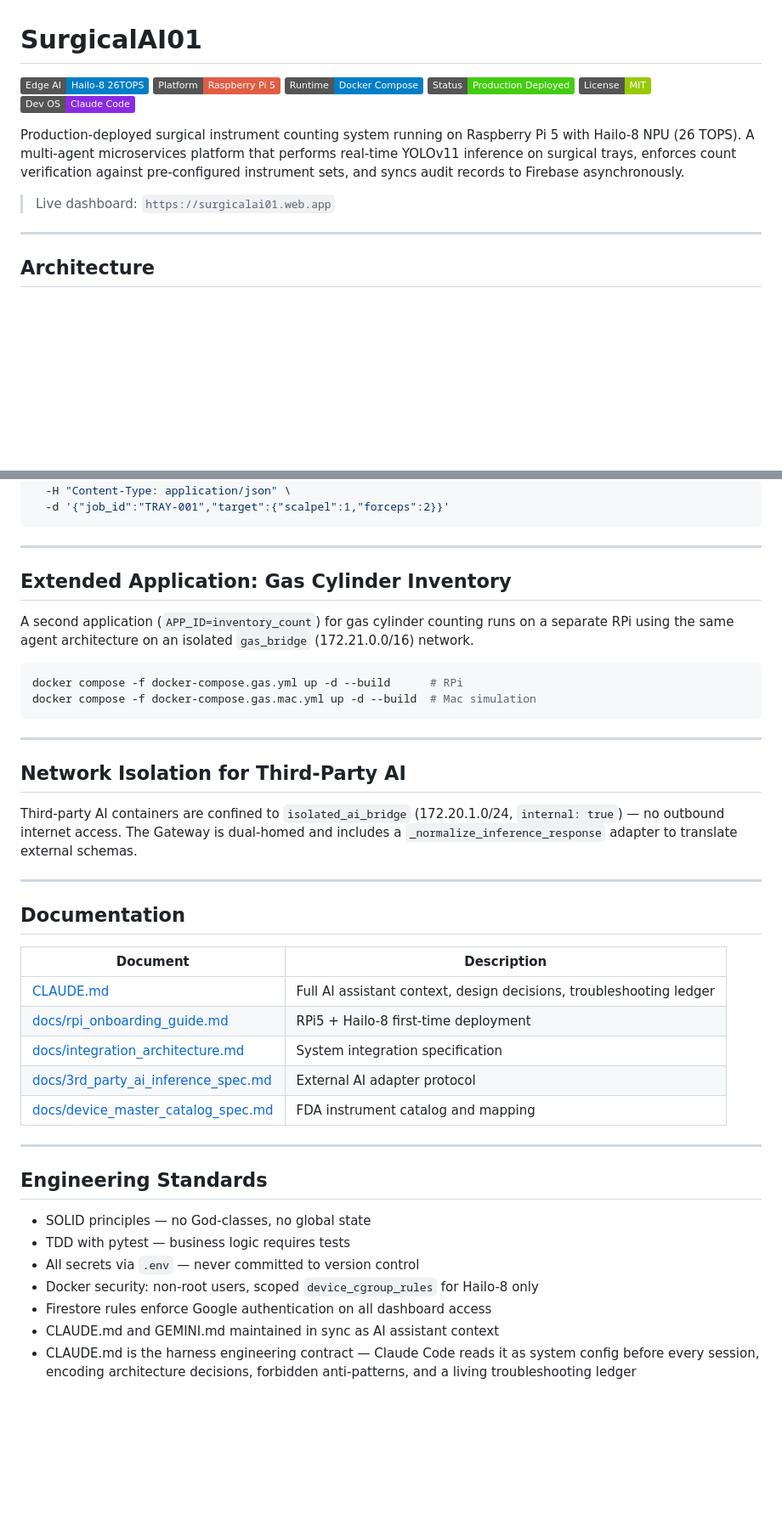
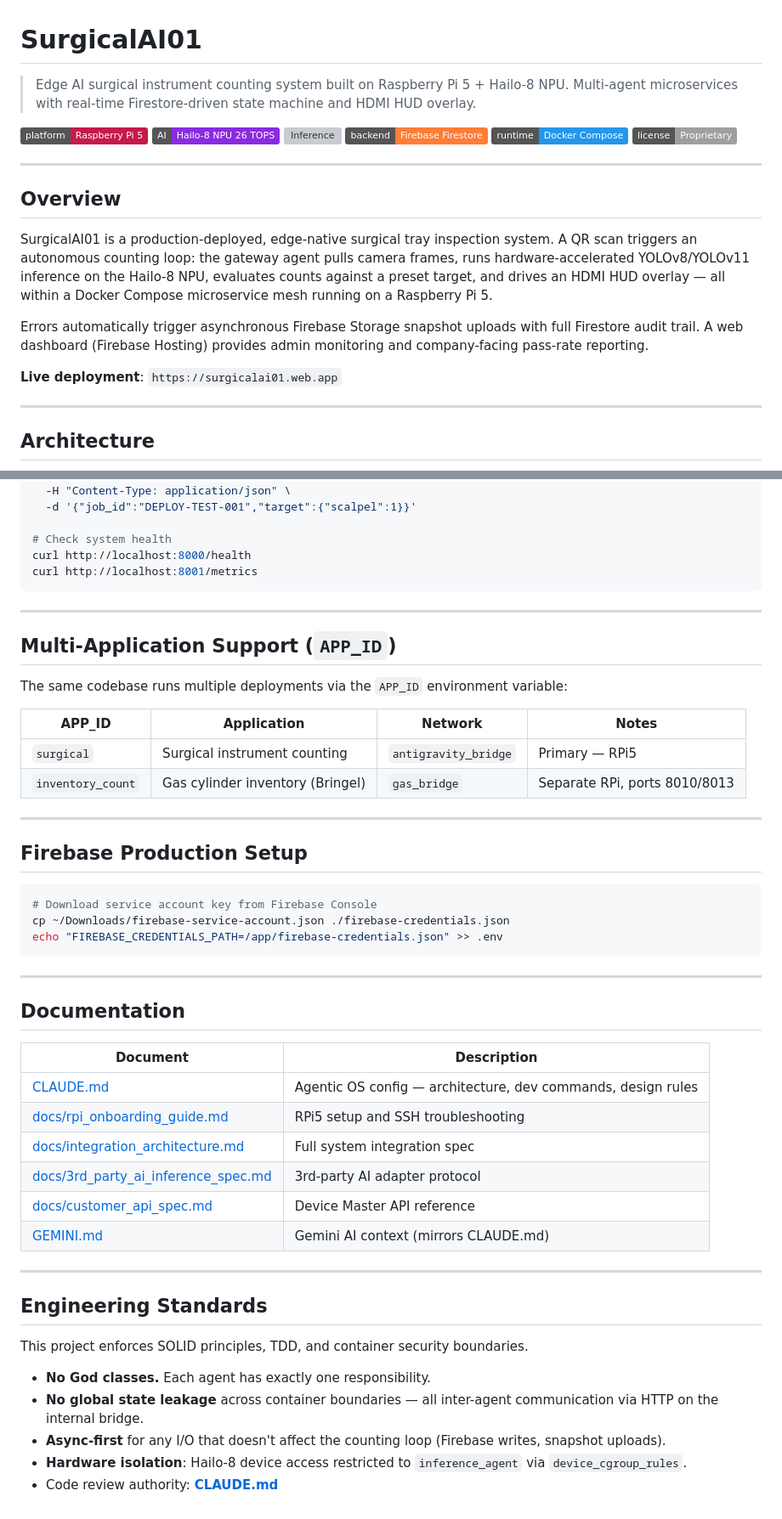
Before and after one commit to zymer4him2024/surgicalai01, a Markdown page: README.md, 2 parts joined by grey strips. Shown at 85% size. Rendered like a GitHub page; badges without logos; blank space fills up the shorter version; grey boxes are pictures that could not be loaded.

````diff
--- a/README.md
+++ b/README.md
@@ -1,15 +1,24 @@
 # SurgicalAI01
 
-![Edge AI](https://img.shields.io/badge/Edge%20AI-Hailo--8%2026TOPS-blue)
-![Platform](https://img.shields.io/badge/Platform-Raspberry%20Pi%205-red)
-![Runtime](https://img.shields.io/badge/Runtime-Docker%20Compose-informational)
-![Status](https://img.shields.io/badge/Status-Production%20Deployed-brightgreen)
-![License](https://img.shields.io/badge/License-MIT-green)
-![Claude Code](https://img.shields.io/badge/Dev%20OS-Claude%20Code-blueviolet)
+> Edge AI surgical instrument counting system built on Raspberry Pi 5 + Hailo-8 NPU.
+> Multi-agent microservices with real-time Firestore-driven state machine and HDMI HUD overlay.
 
-Production-deployed surgical instrument counting system running on Raspberry Pi 5 with Hailo-8 NPU (26 TOPS). A multi-agent microservices platform that performs real-time YOLOv11 inference on surgical trays, enforces count verification against pre-configured instrument sets, and syncs audit records to Firebase asynchronously.
+![Platform](https://img.shields.io/badge/platform-Raspberry%20Pi%205-c51a4a)
+![AI](https://img.shields.io/badge/AI-Hailo--8%20NPU%2026%20TOPS-blueviolet)
+![Inference](https://img.shields.io/badge/inference-YOLOv11%20%2F%20SurgeoNet-blue)
+![Backend](https://img.shields.io/badge/backend-Firebase%20Firestore-orange)
+![Container](https://img.shields.io/badge/runtime-Docker%20Compose-2496ed)
+![License](https://img.shields.io/badge/license-Proprietary-lightgrey)
 
-> Live dashboard: `https://surgicalai01.web.app`
+---
+
+## Overview
+
+SurgicalAI01 is a production-deployed, edge-native surgical tray inspection system. A QR scan triggers an autonomous counting loop: the gateway agent pulls camera frames, runs hardware-accelerated YOLOv8/YOLOv11 inference on the Hailo-8 NPU, evaluates counts against a preset target, and drives an HDMI HUD overlay — all within a Docker Compose microservice mesh running on a Raspberry Pi 5.
+
+Errors automatically trigger asynchronous Firebase Storage snapshot uploads with full Firestore audit trail. A web dashboard (Firebase Hosting) provides admin monitoring and company-facing pass-rate reporting.
+
+**Live deployment**: `https://surgicalai01.web.app`
 
 ---
 
@@ -127,45 +121,54 @@ curl http://localhost:8000/status
 curl -X POST http://localhost:8000/job \
   -H "Content-Type: application/json" \
-  -d '{"job_id":"TRAY-001","target":{"scalpel":1,"forceps":2}}'
+  -d '{"job_id":"DEPLOY-TEST-001","target":{"scalpel":1}}'
+
+# Check system health
+curl http://localhost:8000/health
+curl http://localhost:8001/metrics
 ```
 
 ---
 
-## Extended Application: Gas Cylinder Inventory
+## Multi-Application Support (`APP_ID`)
 
-A second application (`APP_ID=inventory_count`) for gas cylinder counting runs on a separate RPi using the same agent architecture on an isolated `gas_bridge` (172.21.0.0/16) network.
+The same codebase runs multiple deployments via the `APP_ID` environment variable:
 
-```bash
-docker compose -f docker-compose.gas.yml up -d --build      # RPi
-docker compose -f docker-compose.gas.mac.yml up -d --build  # Mac simulation
-```
+| APP_ID | Application | Network | Notes |
+|--------|-------------|---------|-------|
+| `surgical` | Surgical instrument counting | `antigravity_bridge` | Primary — RPi5 |
+| `inventory_count` | Gas cylinder inventory (Bringel) | `gas_bridge` | Separate RPi, ports 8010/8013 |
 
 ---
 
-## Network Isolation for Third-Party AI
+## Firebase Production Setup
 
-Third-party AI containers are confined to `isolated_ai_bridge` (172.20.1.0/24, `internal: true`) — no outbound internet access. The Gateway is dual-homed and includes a `_normalize_inference_response` adapter to translate external schemas.
+```bash
+# Download service account key from Firebase Console
+cp ~/Downloads/firebase-service-account.json ./firebase-credentials.json
+echo "FIREBASE_CREDENTIALS_PATH=/app/firebase-credentials.json" >> .env
+```
 
 ---
 
 ## Documentation
 
 | Document | Description |
-|---|---|
-| [CLAUDE.md](./CLAUDE.md) | Full AI assistant context, design decisions, troubleshooting ledger |
-| [docs/rpi_onboarding_guide.md](./docs/rpi_onboarding_guide.md) | RPi5 + Hailo-8 first-time deployment |
-| [docs/integration_architecture.md](./docs/integration_architecture.md) | System integration specification |
-| [docs/3rd_party_ai_inference_spec.md](./docs/3rd_party_ai_inference_spec.md) | External AI adapter protocol |
-| [docs/device_master_catalog_spec.md](./docs/device_master_catalog_spec.md) | FDA instrument catalog and mapping |
+|----------|-------------|
+| [CLAUDE.md](./CLAUDE.md) | Agentic OS config — architecture, dev commands, design rules |
+| [docs/rpi_onboarding_guide.md](./docs/rpi_onboarding_guide.md) | RPi5 setup and SSH troubleshooting |
+| [docs/integration_architecture.md](./docs/integration_architecture.md) | Full system integration spec |
+| [docs/3rd_party_ai_inference_spec.md](./docs/3rd_party_ai_inference_spec.md) | 3rd-party AI adapter protocol |
+| [docs/customer_api_spec.md](./docs/customer_api_spec.md) | Device Master API reference |
+| [GEMINI.md](./GEMINI.md) | Gemini AI context (mirrors CLAUDE.md) |
 
 ---
 
 ## Engineering Standards
 
-- SOLID principles — no God-classes, no global state
-- TDD with pytest — business logic requires tests
-- All secrets via `.env` — never committed to version control
-- Docker security: non-root users, scoped `device_cgroup_rules` for Hailo-8 only
-- Firestore rules enforce Google authentication on all dashboard access
-- CLAUDE.md and GEMINI.md maintained in sync as AI assistant context
-- CLAUDE.md is the harness engineering contract — Claude Code reads it as system config before every session, encoding architecture decisions, forbidden anti-patterns, and a living troubleshooting ledger
+This project enforces SOLID principles, TDD, and container security boundaries.
+
+- **No God classes.** Each agent has exactly one responsibility.
+- **No global state leakage** across container boundaries — all inter-agent communication via HTTP on the internal bridge.
+- **Async-first** for any I/O that doesn't affect the counting loop (Firebase writes, snapshot uploads).
+- **Hardware isolation**: Hailo-8 device access restricted to `inference_agent` via `device_cgroup_rules`.
+- Code review authority: **[CLAUDE.md](./CLAUDE.md)**
````
Also changed, not shown: other parts of README.md (+63 -78 lines), CLAUDE.md (+8 -3 lines).
